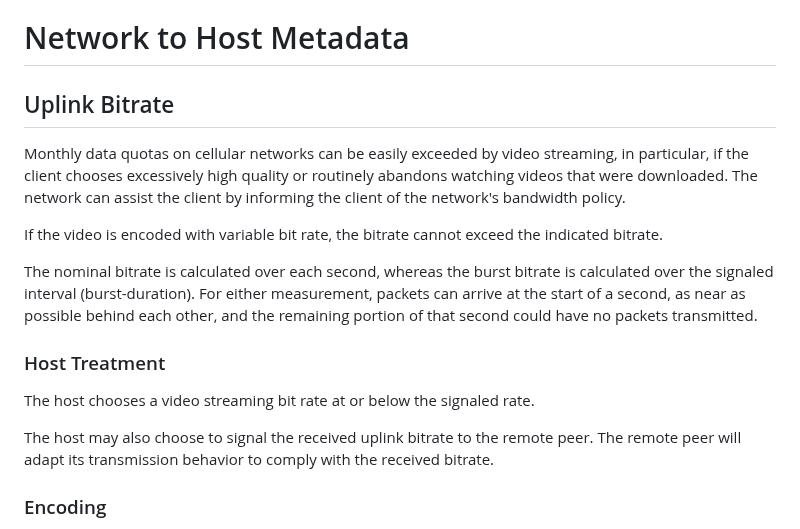
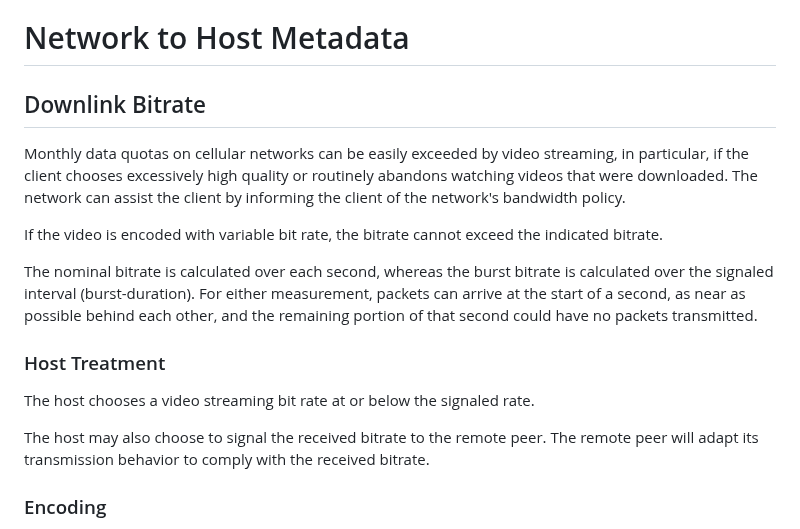
Before and after one commit to danwing/metadata, a Markdown page: draft-rw-flow-metadata.md, the part around the change. Rendered like a GitHub page.

```diff
--- a/draft-rw-flow-metadata.md
+++ b/draft-rw-flow-metadata.md
@@ -280,7 +280,7 @@ More details on how simple and comprehensive interpretation of metadata would wo
 
 # Network to Host Metadata
 
-## Uplink Bitrate
+## Downlink Bitrate
 
 Monthly data quotas on cellular networks can be easily exceeded by video streaming, in particular, if the
 client chooses excessively high quality or routinely abandons watching videos that were
@@ -300,7 +300,7 @@ that second could have no packets transmitted.
 
 The host chooses a video streaming bit rate at or below the signaled rate.
 
-The host may also choose to signal the received uplink bitrate to the remote peer. The remote
+The host may also choose to signal the received bitrate to the remote peer. The remote
 peer will adapt its transmission behavior to comply with the received bitrate.
 
 ### Encoding
```
